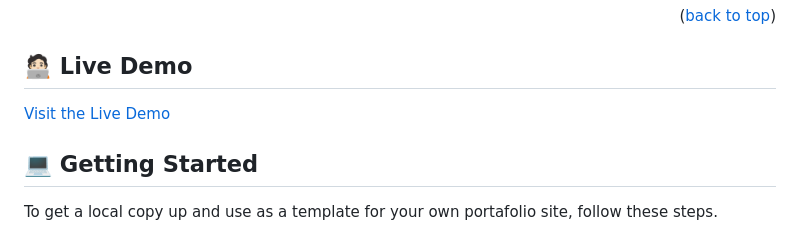
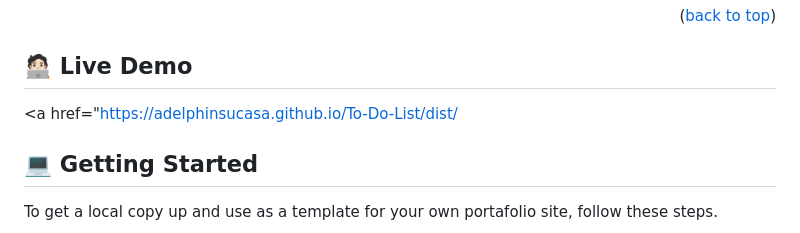
Before and after one commit to adelphinsucasa/Capstone-Project, a Markdown page: README.md, the part around the change. Drawn GitHub-style.

```diff
--- a/README.md
+++ b/README.md
@@ -90,7 +90,7 @@
 
 ## 🧑🏻‍💻 Live Demo <a name="live-demo"></a>
 
-<a href="https://adelphinsucasa.github.io/Capstone-Project/">Visit the Live Demo</a>
+<a href="https://adelphinsucasa.github.io/To-Do-List/dist/</a>
 
 ## 💻 Getting Started <a name="getting-started"></a>
 
```
